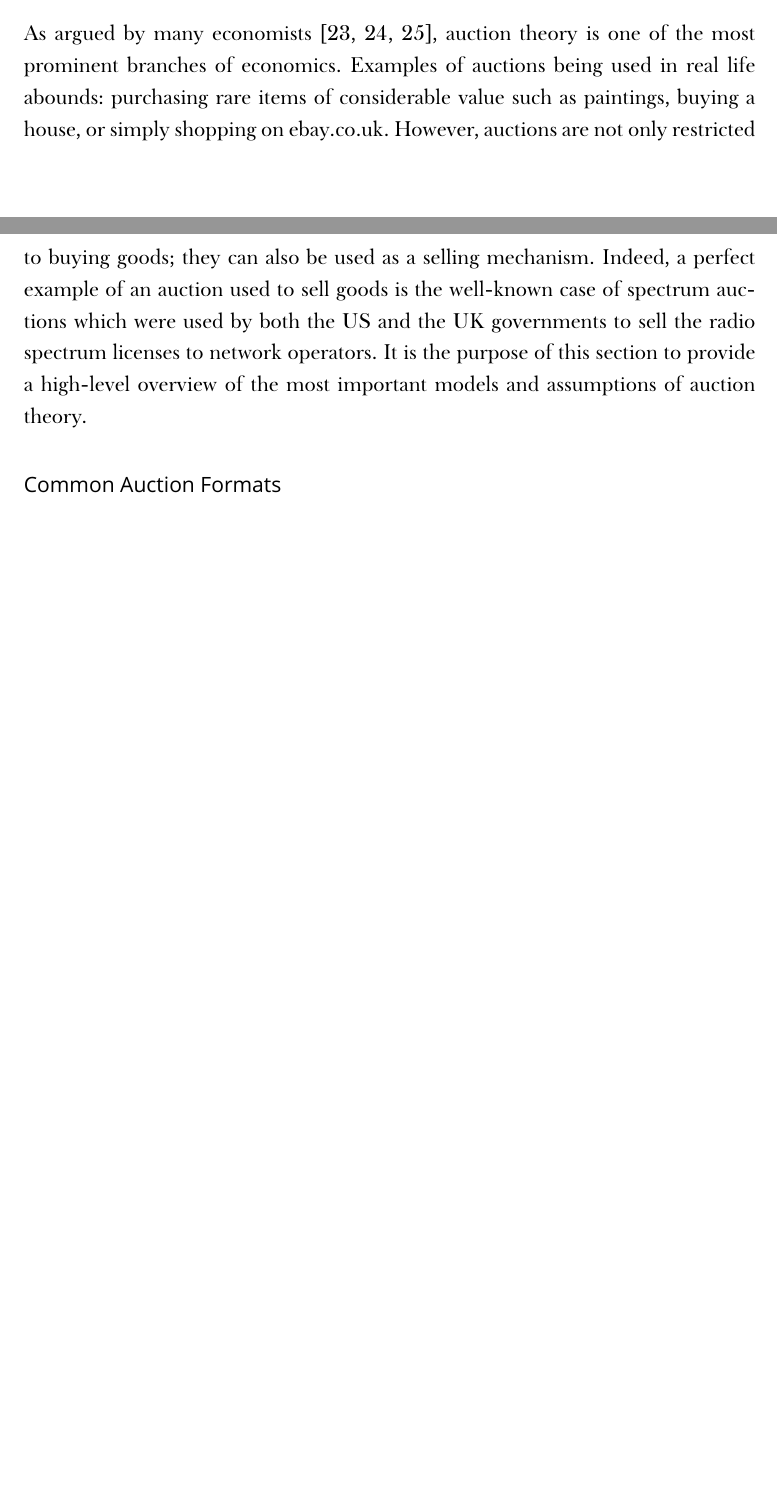
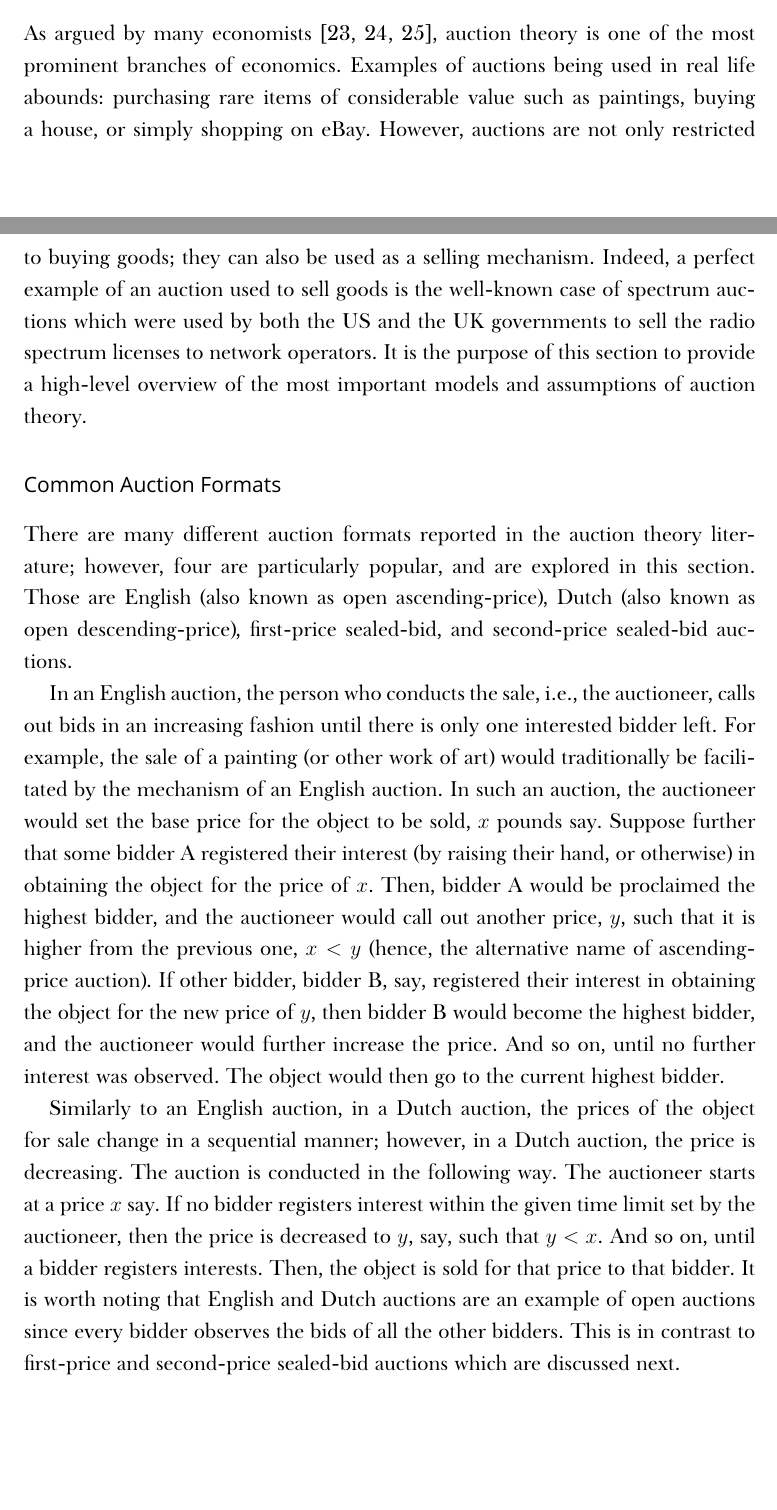
Before and after one commit to kubkon/Thesis, a LaTeX thesis (Thesis.tex, which reads DMP/DMP.tex): two parts of pages 16 and 17 of 138 before the commit and two parts of pages 16 and 17 of 139 after it, joined at a grey line, cut so that both start at the same text, the shorter picture padded with empty space. Compiled offline with XeLaTeX; a missing font is replaced by an installed copy or a similar font.

Commit message:
Describe English and Dutch auctions.

```diff
--- a/DMP/DMP.tex
+++ b/DMP/DMP.tex
@@ -34,11 +34,15 @@ This section is organised as follows. Firstly, a high-level overview of auction
 
 \subsection{Primer in Auction Theory} % (fold)
 \label{sub:primer_in_auction_theory_dmp}
-As argued by many economists~\cite{Klemperer1999,Milgrom2004,Krishna10}, auction theory is one of the most prominent branches of economics. Examples of auctions being used in real life abounds: purchasing rare items of considerable value such as paintings, buying a house, or simply shopping on ebay.co.uk. However, auctions are not only restricted to buying goods; they can also be used as a selling mechanism. Indeed, a perfect example of an auction used to sell goods is the well-known case of spectrum auctions which were used by both the US and the UK governments to sell the radio spectrum licenses to network operators. It is the purpose of this section to provide a high-level overview of the most important models and assumptions of auction theory.
+As argued by many economists~\cite{Klemperer1999,Milgrom2004,Krishna10}, auction theory is one of the most prominent branches of economics. Examples of auctions being used in real life abounds: purchasing rare items of considerable value such as paintings, buying a house, or simply shopping on eBay. However, auctions are not only restricted to buying goods; they can also be used as a selling mechanism. Indeed, a perfect example of an auction used to sell goods is the well-known case of spectrum auctions which were used by both the US and the UK governments to sell the radio spectrum licenses to network operators. It is the purpose of this section to provide a high-level overview of the most important models and assumptions of auction theory.
 
 \subsubsection{Common Auction Formats} % (fold)
 \label{ssub:common_auction_formats_dmp}
+There are many different auction formats reported in the auction theory literature; however, four are particularly popular, and are explored in this section. Those are English (also known as open ascending-price), Dutch (also known as open descending-price), first-price sealed-bid, and second-price sealed-bid auctions.
 
+In an English auction, the person who conducts the sale, i.e., the auctioneer, calls out bids in an increasing fashion until there is only one interested bidder left. For example, the sale of a painting (or other work of art) would traditionally be facilitated by the mechanism of an English auction. In such an auction, the auctioneer would set the base price for the object to be sold, $x$ pounds say. Suppose further that some bidder A registered their interest (by raising their hand, or otherwise) in obtaining the object for the price of $x$. Then, bidder A would be proclaimed the highest bidder, and the auctioneer would call out another price, $y$, such that it is higher from the previous one, $x < y$ (hence, the alternative name of ascending-price auction). If other bidder, bidder B, say, registered their interest in obtaining the object for the new price of $y$, then bidder B would become the highest bidder, and the auctioneer would further increase the price. And so on, until no further interest was observed. The object would then go to the current highest bidder.
+
+Similarly to an English auction, in a Dutch auction, the prices of the object for sale change in a sequential manner; however, in a Dutch auction, the price is decreasing. The auction is conducted in the following way. The auctioneer starts at a price $x$ say. If no bidder registers interest within the given time limit set by the auctioneer, then the price is decreased to $y$, say, such that $y < x$. And so on, until a bidder registers interests. Then, the object is sold for that price to that bidder. It is worth noting that English and Dutch auctions are an example of open auctions since every bidder observes the bids of all the other bidders. This is in contrast to first-price and second-price sealed-bid auctions which are discussed next.
 % subsection common_auction_formats_dmp (end)
 
 \subsubsection{Bidder Valuations} % (fold)
```
